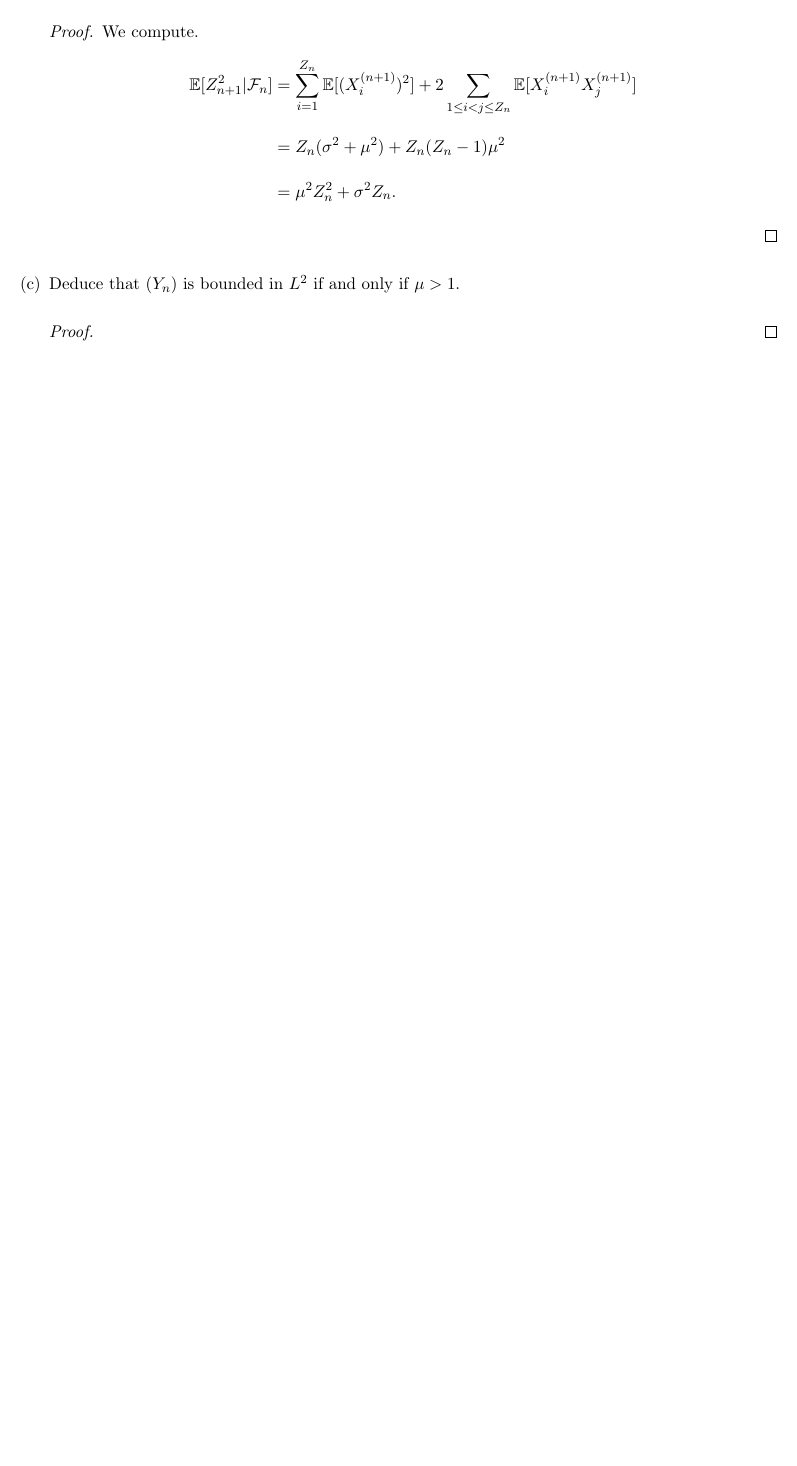
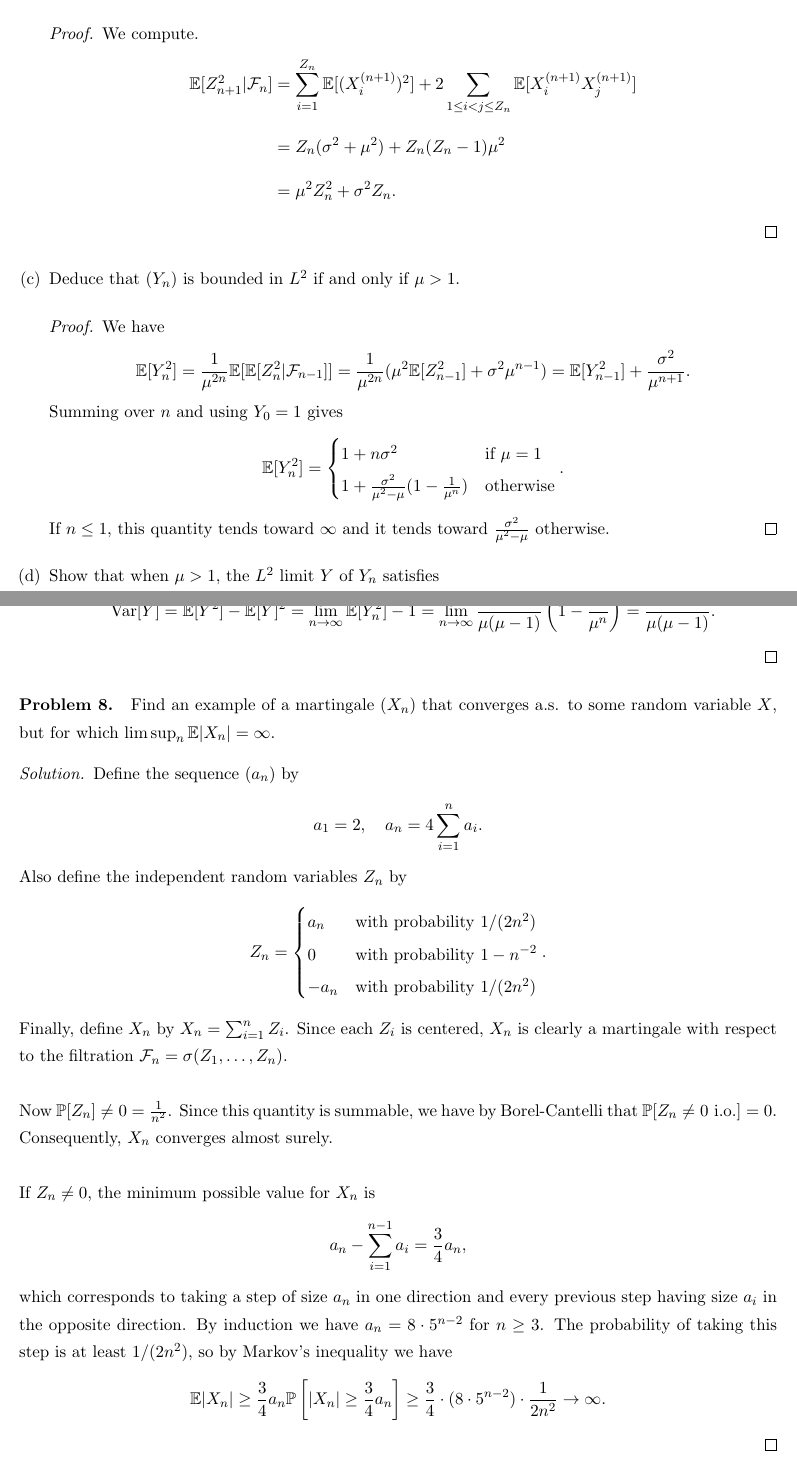
Before and after one commit to liamh95/2019_2020, a LaTeX problem sheet (Winter 20/270B/HW3/hw3.tex): part of page 4 of 4 before the commit and two parts of pages 4 and 5 of 5 after it, the two joined at a grey line, cut so that both start at the same text, the shorter picture padded with empty space. Compiled offline with pdfLaTeX.

Commit message:
done i guess

```diff
--- a/Winter 20/270B/HW3/hw3.tex
+++ b/Winter 20/270B/HW3/hw3.tex
@@ -172,8 +173,59 @@ to be the size of the population at time $n+1$, where all $X_i^{(k)}$ are iid ra
 
 	\item Deduce that $(Y_n)$ is bounded in $L^2$ if and only if $\mu>1$.
 	\begin{proof}
+		We have
+		\[
+		\E[Y_n^2] = \frac{1}{\mu^{2n}}\E[\E[Z_n^2|\mcal{F}_{n-1}]] = \frac{1}{\mu^{2n}}(\mu^2\E[Z_{n-1}^2] + \sigma^2\mu^{n-1}) = \E[Y_{n-1}^2] + \frac{\sigma^2}{\mu^{n+1}}.
+		\]
+		Summing over $n$ and using $Y_0 = 1$ gives
+		\[
+		\E[Y_n^2] = \begin{cases}
+			1+n\sigma^2&\text{if }\mu=1\\
+			1+\frac{\sigma^2}{\mu^2-\mu}(1-\frac{1}{\mu^n})&\text{otherwise}
+		\end{cases}.
+		\]
+		If $n\leq 1$, this quantity tends toward $\infty$ and it tends toward $\frac{\sigma^2}{\mu^2-\mu}$ otherwise.
+	\end{proof}
 
+	\item Show that when $\mu>1$, the $L^2$ limit $Y$ of $Y_n$ satisfies
+	\[
+	\Var[Y] = \frac{\sigma^2}{\mu(\mu-1)}.
+	\]
+	\begin{proof}
+		Assuming we have convergence in $L^2$, we have
+		\[
+		\Var[Y] = \E[Y^2] - \E[Y]^2 = \lim_{n\to \infty}\E[Y_n^2] - 1 = \lim_{n\to \infty}\frac{\sigma^2}{\mu(\mu-1)}\left(1-\frac{1}{\mu^n}\right) = \frac{\sigma^2}{\mu(\mu-1)}.
+		\]
 	\end{proof}
 \end{enumerate}
 
+\noindent\textbf{Problem 8. }
+Find an example of a martingale $(X_n)$ that converges a.s. to some random variable $X$, but for which $\limsup_n \E|X_n| = \infty$.
+\begin{solution}
+	Define the sequence $(a_n)$ by
+	\[
+	a_1 = 2,\quad a_n = 4\sum_{i=1}^n a_i.
+	\]
+	Also define the independent random variables $Z_n$ by
+	\[
+	Z_n = \begin{cases}
+		a_n&\text{with probability }1/(2n^2)\\
+		0&\text{with probability }1-n^{-2}\\
+		-a_n&\text{with probability }1/(2n^2)
+	\end{cases}.
+	\]
+	Finally, define $X_n$ by $X_n = \sum_{i=1}^n Z_i$. Since each $Z_i$ is centered, $X_n$ is clearly a martingale with respect to the filtration $\mcal{F}_n=\sigma(Z_1, \ldots, Z_n)$.\\
+
+	\noindent Now $\Prob[Z_n]\neq 0 = \frac{1}{n^2}$. Since this quantity is summable, we have by Borel-Cantelli that $\Prob[Z_n \neq 0\text{ i.o.}] = 0$. Consequently, $X_n$ converges almost surely.\\
+
+	\noindent If $Z_n \neq 0$, the minimum possible value for $X_n$ is
+	\[
+	a_n - \sum_{i=1}^{n-1}a_i = \frac{3}{4}a_n,
+	\]
+	which corresponds to taking a step of size $a_n$ in one direction and every previous step having size $a_i$ in the opposite direction. By induction we have $a_n = 8\cdot 5^{n-2}$ for $n\geq 3$.  The probability of taking this step is at least $1/(2n^2)$, so by Markov's inequality we have
+	\[
+	\E|X_n| \geq \frac{3}{4}a_n\Prob\left[|X_n| \geq \frac{3}{4}a_n\right] \geq \frac{3}{4} \cdot (8\cdot 5^{n-2})\cdot \frac{1}{2n^2}\to \infty.
+	\]
+\end{solution}
+
 \end{document}
```
Also changed, not shown: Winter 20/270B/HW3/hw3.pdf, Winter 20/270B/HW3/hw3.tex (3 more changed lines).
